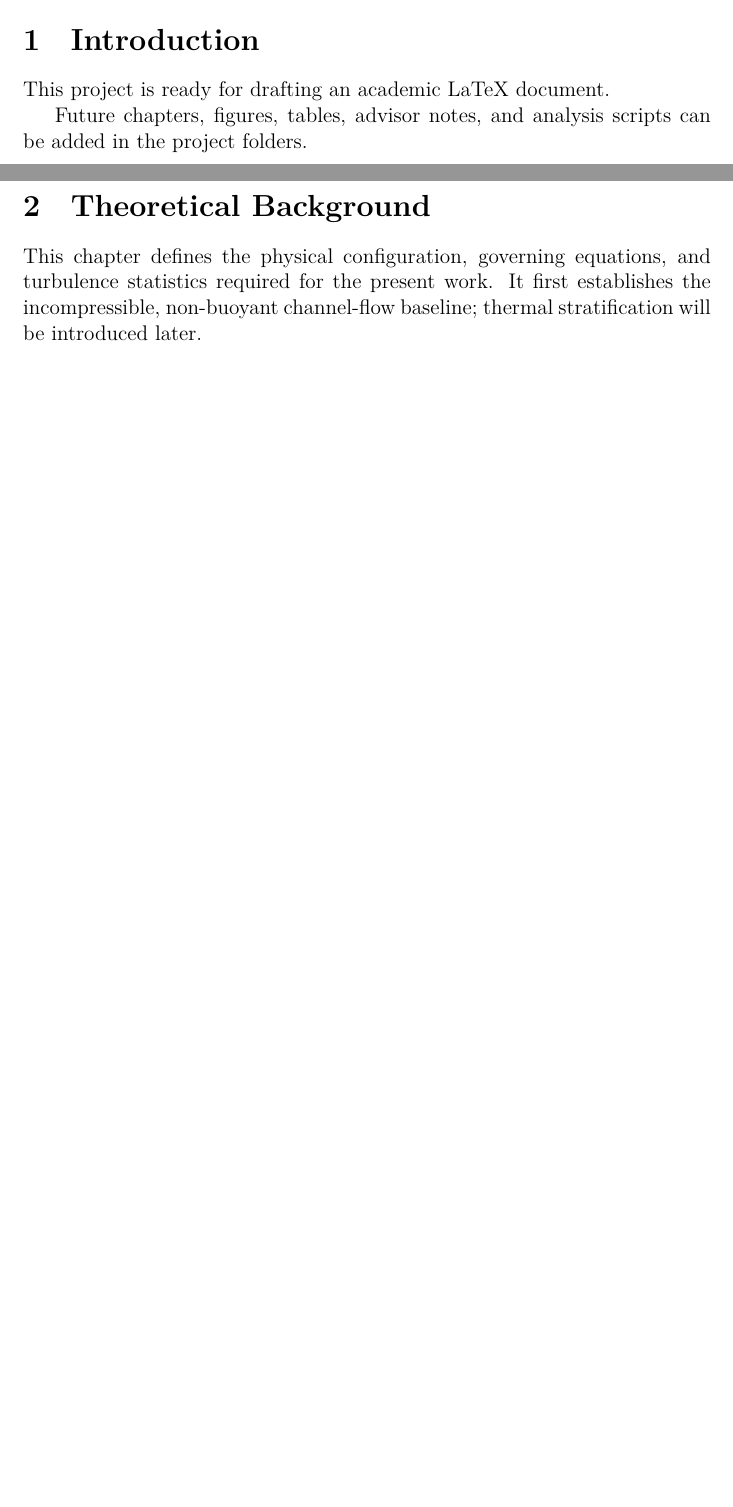
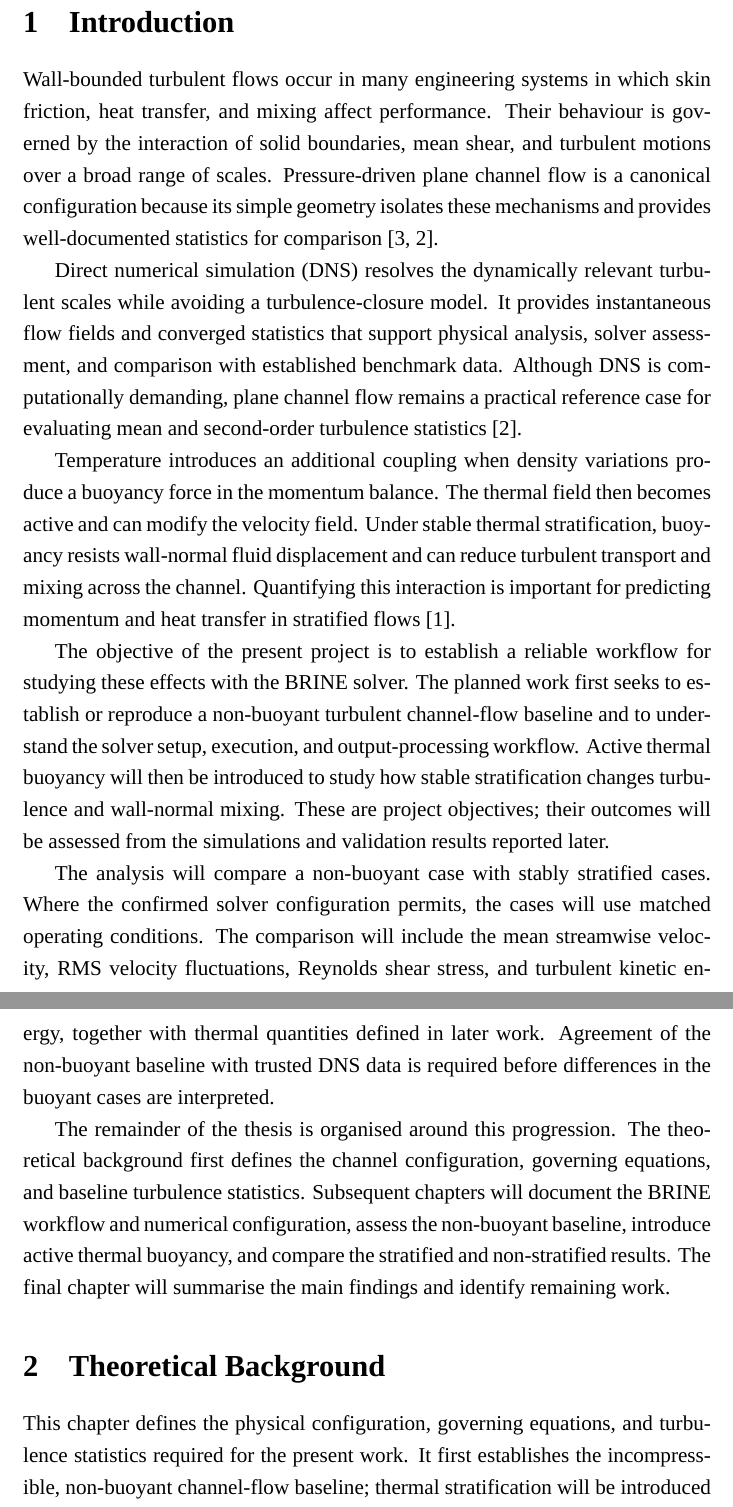
Before and after one commit to abdkh2000/Abd_Master, a LaTeX document (main.tex, which reads chapters/introduction.tex): two parts of pages 1 and 2 of 6 before the commit and two parts of pages 2 and 3 of 9 after it, joined at a grey line, cut so that both start at the same text, the shorter picture padded with empty space. Compiled offline with XeLaTeX; a missing font is replaced by an installed copy or a similar font.

Commit message:
Add project introduction and thesis formatting

```diff
--- a/chapters/introduction.tex
+++ b/chapters/introduction.tex
@@ -1,5 +1,51 @@
 \section{Introduction}
+\label{sec:introduction}
 
-This project is ready for drafting an academic LaTeX document.
+Wall-bounded turbulent flows occur in many engineering systems in which skin
+friction, heat transfer, and mixing affect performance. Their behaviour is
+governed by the interaction of solid boundaries, mean shear, and turbulent
+motions over a broad range of scales. Pressure-driven plane channel flow is a
+canonical configuration because its simple geometry isolates these mechanisms
+and provides well-documented statistics for comparison
+\cite{pope2000,kimMoinMoser1987}.
 
-Future chapters, figures, tables, advisor notes, and analysis scripts can be added in the project folders.
+Direct numerical simulation (DNS) resolves the dynamically relevant turbulent
+scales while avoiding a turbulence-closure model. It provides instantaneous
+flow fields and converged statistics that support physical analysis, solver
+assessment, and comparison with established benchmark data. Although DNS is
+computationally demanding, plane channel flow remains a practical reference
+case for evaluating mean and second-order turbulence statistics
+\cite{kimMoinMoser1987}.
+
+Temperature introduces an additional coupling when density variations produce
+a buoyancy force in the momentum balance. The thermal field then becomes
+active and can modify the velocity field. Under stable thermal stratification,
+buoyancy resists wall-normal fluid displacement and can reduce turbulent
+transport and mixing across the channel. Quantifying this interaction is
+important for predicting momentum and heat transfer in stratified flows
+\cite{armenioSarkar2002}.
+
+The objective of the present project is to establish a reliable workflow for
+studying these effects with the BRINE solver. The planned work first seeks to
+establish or reproduce a non-buoyant turbulent channel-flow baseline and to
+understand the solver setup, execution, and output-processing workflow. Active
+thermal buoyancy will then be introduced to study how stable stratification
+changes turbulence and wall-normal mixing. These are project objectives; their
+outcomes will be assessed from the simulations and validation results reported
+later.
+
+The analysis will compare a non-buoyant case with stably stratified cases.
+Where the confirmed solver configuration permits, the cases will use matched
+operating conditions. The comparison will include the mean streamwise velocity,
+RMS velocity fluctuations, Reynolds shear stress, and turbulent kinetic energy,
+together with thermal quantities defined in later work. Agreement of the
+non-buoyant baseline with trusted DNS data is required before differences in
+the buoyant cases are interpreted.
+
+The remainder of the thesis is organised around this progression. The
+theoretical background first defines the channel configuration, governing
+equations, and baseline turbulence statistics. Subsequent chapters will
+document the BRINE workflow and numerical configuration, assess the
+non-buoyant baseline, introduce active thermal buoyancy, and compare the
+stratified and non-stratified results. The final chapter will summarise the
+main findings and identify remaining work.
--- a/main.tex
+++ b/main.tex
@@ -1,7 +1,11 @@
 \documentclass[12pt]{article}
 
+\usepackage{fontspec}
+\setmainfont{Times New Roman}
 \usepackage{amsmath}
 \usepackage{amssymb}
+\usepackage{setspace}
+\onehalfspacing
 
 \title{Abd Master Project}
 \author{Abd}
```
Also changed, not shown: PROJECT_LOG.md (+8 -0 lines), references.bib (+11 -0 lines), .latexmkrc, main.tex (1 more changed lines).
